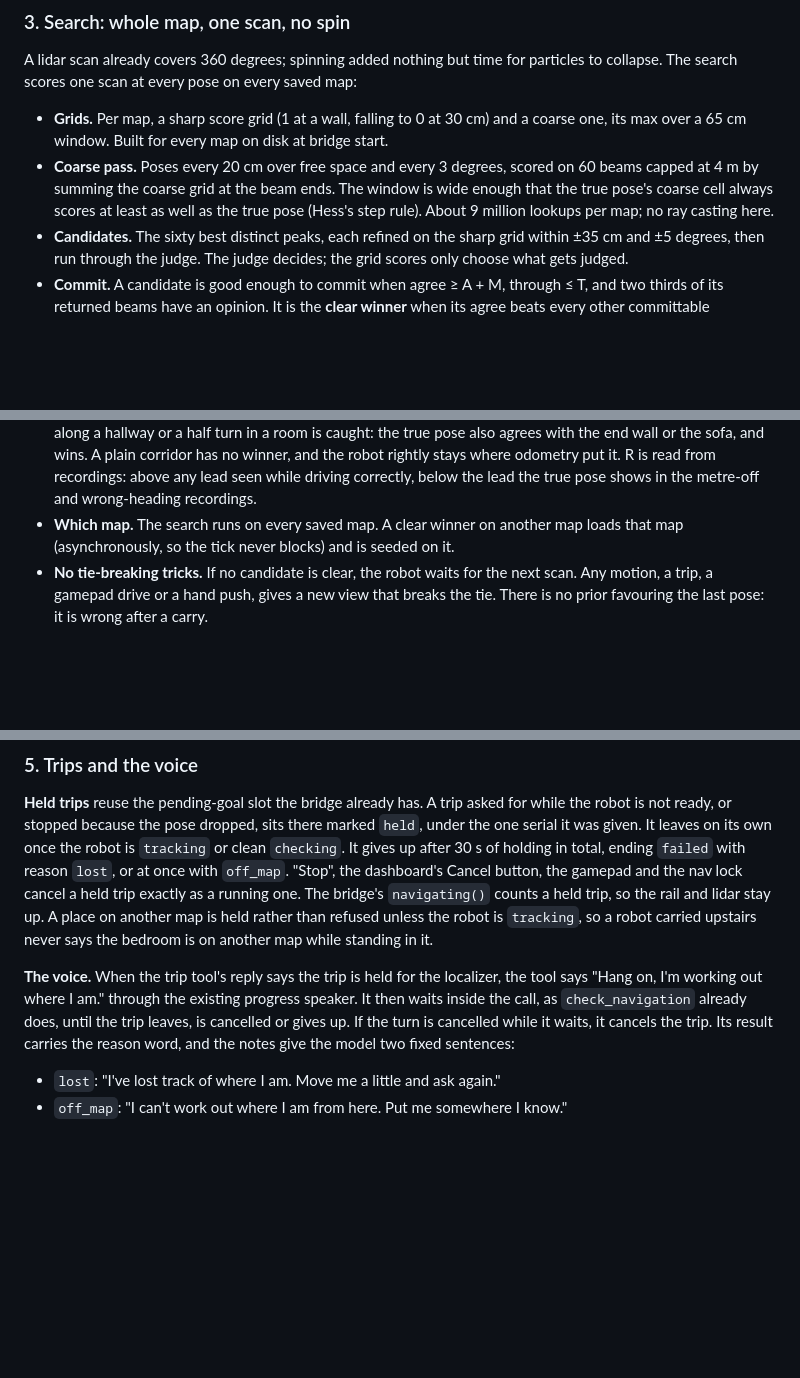
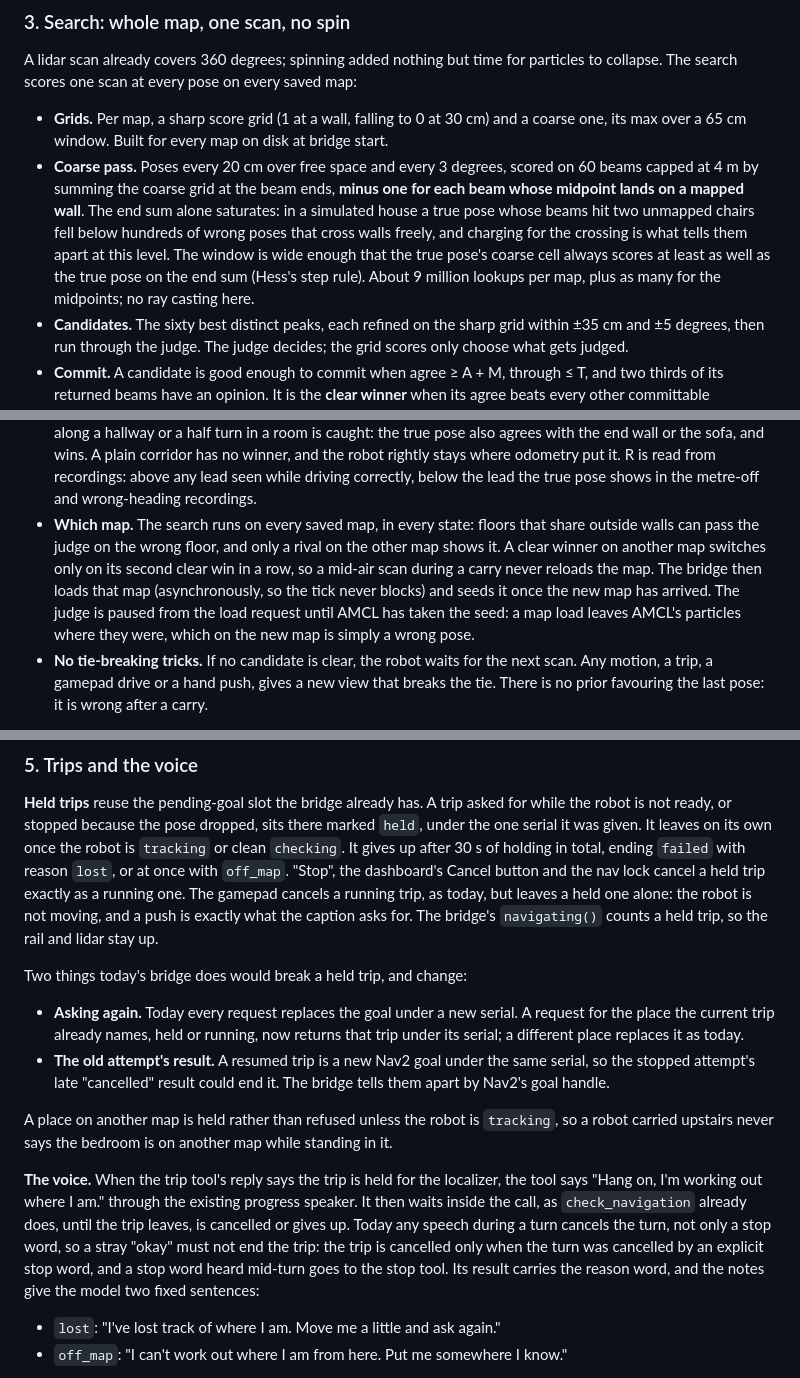
Before and after one commit to astalwick/robot-pet, a Markdown page: docs/plans/2026-10-26 - localization-plan.md, 3 parts joined by grey strips. Rendered like a GitHub page; blank space fills up the shorter version.

Commit message:
Localization plan: round-ten safeguards restored for search, map switch and held trips
Co-Authored-By: Claude Opus 5.5 <noreply@anthropic.com>

```diff
--- a/docs/plans/2026-10-26 - localization-plan.md
+++ b/docs/plans/2026-10-26 - localization-plan.md
@@ -225,9 +225,14 @@ saved map:
   on disk at bridge start.
 - **Coarse pass.** Poses every 20 cm over free space and every 3 degrees,
   scored on 60 beams capped at 4 m by summing the coarse grid at the beam
-  ends. The window is wide enough that the true pose's coarse cell always
-  scores at least as well as the true pose (Hess's step rule). About 9
-  million lookups per map; no ray casting here.
+  ends, **minus one for each beam whose midpoint lands on a mapped wall**.
+  The end sum alone saturates: in a simulated house a true pose whose
+  beams hit two unmapped chairs fell below hundreds of wrong poses that
+  cross walls freely, and charging for the crossing is what tells them
+  apart at this level. The window is wide enough that the true pose's
+  coarse cell always scores at least as well as the true pose on the end
+  sum (Hess's step rule). About 9 million lookups per map, plus as many
+  for the midpoints; no ray casting here.
 - **Candidates.** The sixty best distinct peaks, each refined on the sharp
   grid within ±35 cm and ±5 degrees, then run through the judge. The judge
   decides; the grid scores only choose what gets judged.
@@ -253,9 +258,15 @@ saved map:
   read from recordings: above any lead seen while driving correctly, below
   the lead the true pose shows in the metre-off and wrong-heading
   recordings.
-- **Which map.** The search runs on every saved map. A clear winner on
-  another map loads that map (asynchronously, so the tick never blocks)
-  and is seeded on it.
+- **Which map.** The search runs on every saved map, in every state:
+  floors that share outside walls can pass the judge on the wrong floor,
+  and only a rival on the other map shows it. A clear winner on another
+  map switches only on its second clear win in a row, so a mid-air scan
+  during a carry never reloads the map. The bridge then loads that map
+  (asynchronously, so the tick never blocks) and seeds it once the new map
+  has arrived. The judge is paused from the load request until AMCL has
+  taken the seed: a map load leaves AMCL's particles where they were,
+  which on the new map is simply a wrong pose.
 - **No tie-breaking tricks.** If no candidate is clear, the robot waits for
   the next scan. Any motion, a trip, a gamepad drive or a hand push, gives a
   new view that breaks the tie. There is no prior favouring the last pose:
@@ -301,9 +315,23 @@ asked for while the robot is not ready, or stopped because the pose
 dropped, sits there marked `held`, under the one serial it was given. It
 leaves on its own once the robot is `tracking` or clean `checking`. It gives
 up after 30 s of holding in total, ending `failed` with reason `lost`, or at
-once with `off_map`. "Stop", the dashboard's Cancel button, the gamepad and
-the nav lock cancel a held trip exactly as a running one. The bridge's
-`navigating()` counts a held trip, so the rail and lidar stay up. A place on
+once with `off_map`. "Stop", the dashboard's Cancel button and the nav lock
+cancel a held trip exactly as a running one. The gamepad cancels a running
+trip, as today, but leaves a held one alone: the robot is not moving, and a
+push is exactly what the caption asks for. The bridge's `navigating()`
+counts a held trip, so the rail and lidar stay up.
+
+Two things today's bridge does would break a held trip, and change:
+
+- **Asking again.** Today every request replaces the goal under a new
+  serial. A request for the place the current trip already names, held or
+  running, now returns that trip under its serial; a different place
+  replaces it as today.
+- **The old attempt's result.** A resumed trip is a new Nav2 goal under the
+  same serial, so the stopped attempt's late "cancelled" result could end
+  it. The bridge tells them apart by Nav2's goal handle.
+
+A place on
 another map is held rather than refused unless the robot is `tracking`, so
 a robot carried upstairs never says the bedroom is on another map while
 standing in it.
@@ -312,7 +340,10 @@ standing in it.
 localizer, the tool says "Hang on, I'm working out where I am." through the
 existing progress speaker. It then waits inside the call, as
 `check_navigation` already does, until the trip leaves, is cancelled or
-gives up. If the turn is cancelled while it waits, it cancels the trip. Its
+gives up. Today any speech during a turn cancels the turn, not only a stop
+word, so a stray "okay" must not end the trip: the trip is cancelled only
+when the turn was cancelled by an explicit stop word, and a stop word heard
+mid-turn goes to the stop tool. Its
 result carries the reason word, and the notes give the model two fixed
 sentences:
 
```
Also changed, not shown: other parts of docs/plans/2026-10-26 - localization-plan.md (+10 -6 lines).
